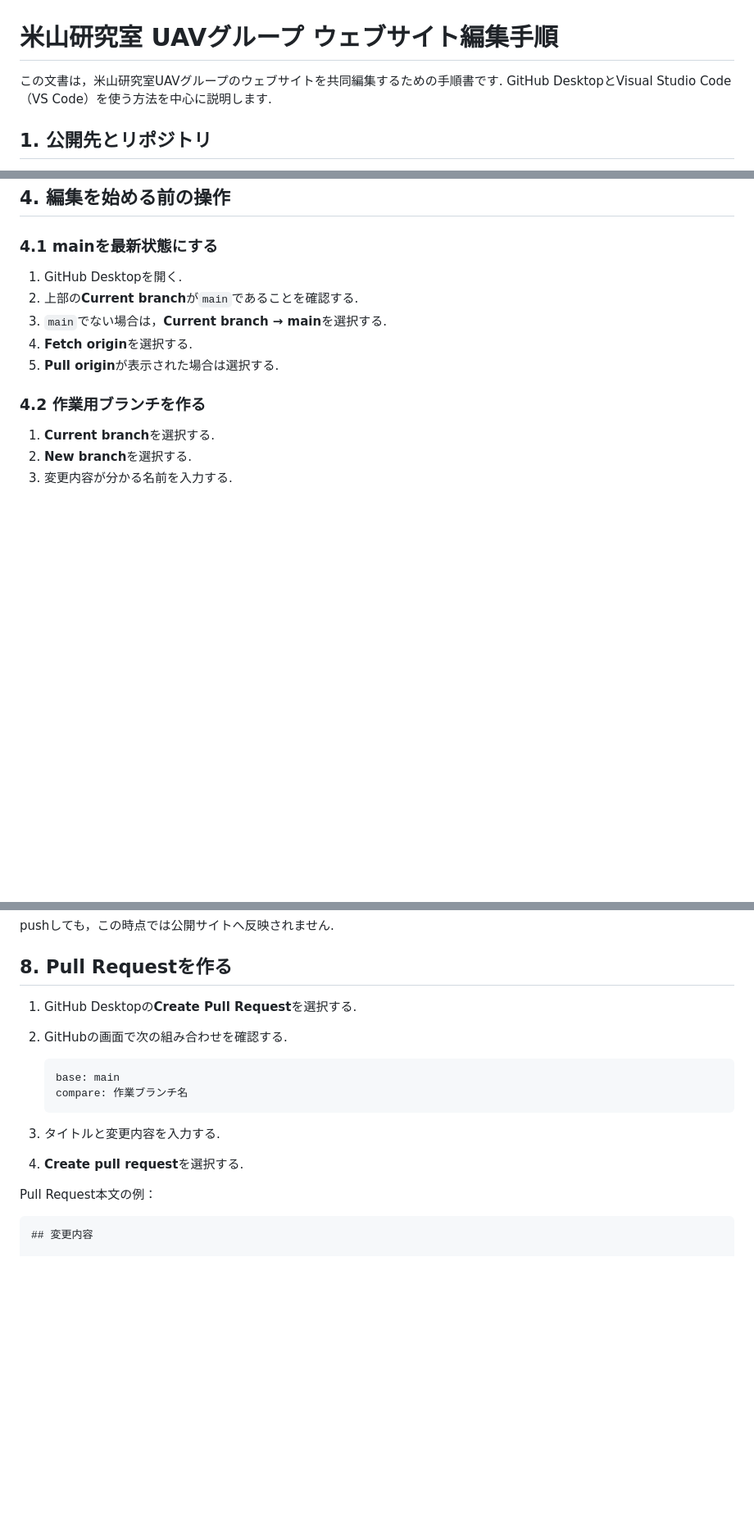
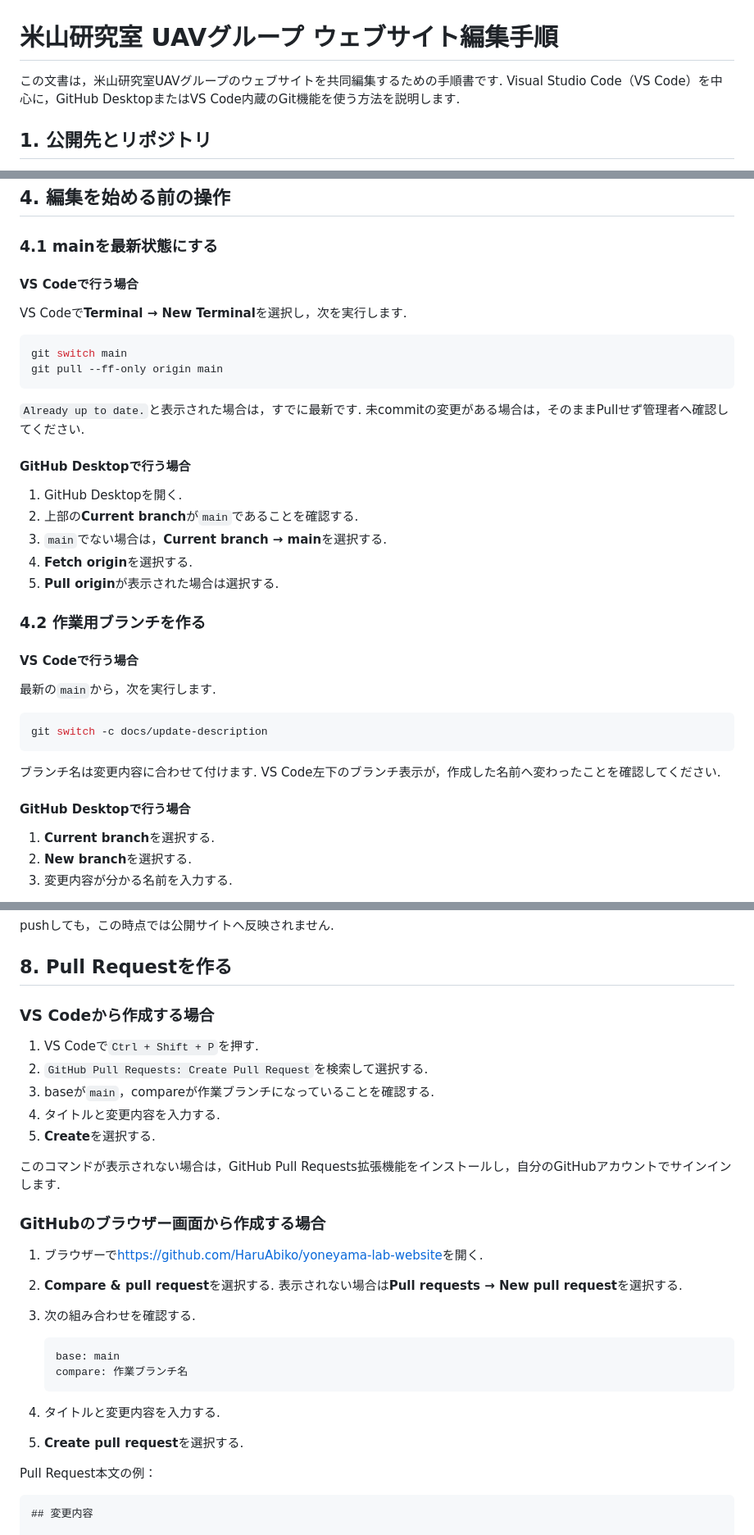
Before and after one commit to HaruAbiko/yoneyama-lab-website, a Markdown page: EDITING_GUIDE.md, 3 parts joined by grey strips. Shown at 82% size. GitHub-like rendering; blank space fills up the shorter version.

````diff
--- a/EDITING_GUIDE.md
+++ b/EDITING_GUIDE.md
@@ -1,7 +1,7 @@
 # 米山研究室 UAVグループ ウェブサイト編集手順
 
 この文書は，米山研究室UAVグループのウェブサイトを共同編集するための手順書です.
-GitHub DesktopとVisual Studio Code（VS Code）を使う方法を中心に説明します.
+Visual Studio Code（VS Code）を中心に，GitHub DesktopまたはVS Code内蔵のGit機能を使う方法を説明します.
 
 ## 1. 公開先とリポジトリ
 
@@ -68,6 +86,20 @@ cloneは最初の1回だけ行います.
 
 ### 4.1 mainを最新状態にする
 
+#### VS Codeで行う場合
+
+VS Codeで**Terminal → New Terminal**を選択し，次を実行します.
+
+```bash
+git switch main
+git pull --ff-only origin main
+```
+
+`Already up to date.`と表示された場合は，すでに最新です.
+未commitの変更がある場合は，そのままPullせず管理者へ確認してください.
+
+#### GitHub Desktopで行う場合
+
 1. GitHub Desktopを開く.
 2. 上部の**Current branch**が`main`であることを確認する.
 3. `main`でない場合は，**Current branch → main**を選択する.
@@ -75,6 +107,18 @@ cloneは最初の1回だけ行います.
 5. **Pull origin**が表示された場合は選択する.
 
 ### 4.2 作業用ブランチを作る
+
+#### VS Codeで行う場合
+
+最新の`main`から，次を実行します.
+
+```bash
+git switch -c docs/update-description
+```
+
+ブランチ名は変更内容に合わせて付けます. VS Code左下のブランチ表示が，作成した名前へ変わったことを確認してください.
+
+#### GitHub Desktopで行う場合
 
 1. **Current branch**を選択する.
 2. **New branch**を選択する.
@@ -161,16 +268,29 @@ pushしても，この時点では公開サイトへ反映されません.
 
 ## 8. Pull Requestを作る
 
-1. GitHub Desktopの**Create Pull Request**を選択する.
-2. GitHubの画面で次の組み合わせを確認する.
+### VS Codeから作成する場合
+
+1. VS Codeで`Ctrl + Shift + P`を押す.
+2. `GitHub Pull Requests: Create Pull Request`を検索して選択する.
+3. baseが`main`，compareが作業ブランチになっていることを確認する.
+4. タイトルと変更内容を入力する.
+5. **Create**を選択する.
+
+このコマンドが表示されない場合は，GitHub Pull Requests拡張機能をインストールし，自分のGitHubアカウントでサインインします.
+
+### GitHubのブラウザー画面から作成する場合
+
+1. ブラウザーで<https://github.com/HaruAbiko/yoneyama-lab-website>を開く.
+2. **Compare & pull request**を選択する. 表示されない場合は**Pull requests → New pull request**を選択する.
+3. 次の組み合わせを確認する.
 
    ```text
    base: main
    compare: 作業ブランチ名
    ```
 
-3. タイトルと変更内容を入力する.
-4. **Create pull request**を選択する.
+4. タイトルと変更内容を入力する.
+5. **Create pull request**を選択する.
 
 Pull Request本文の例：
 
````
Also changed, not shown: other parts of EDITING_GUIDE.md (+95 -14 lines).
